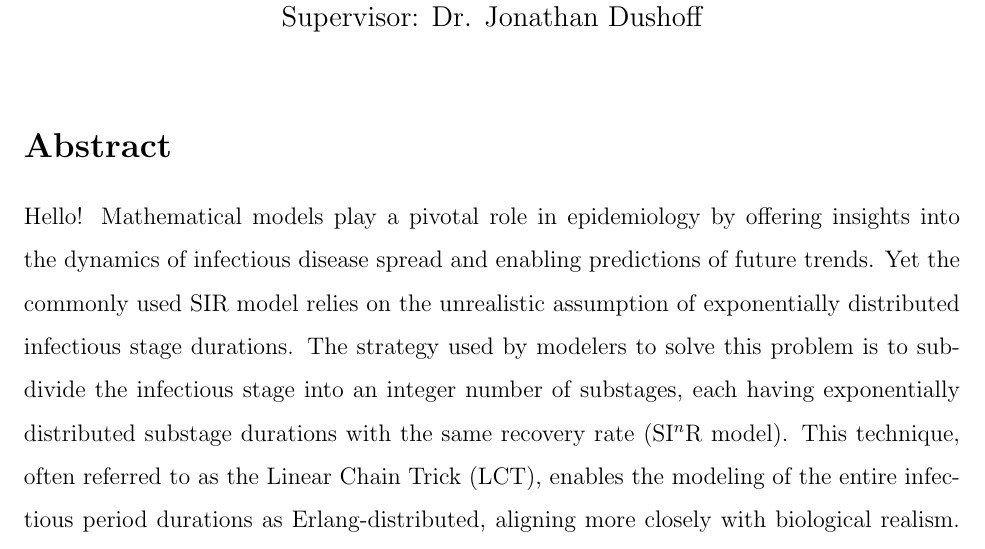
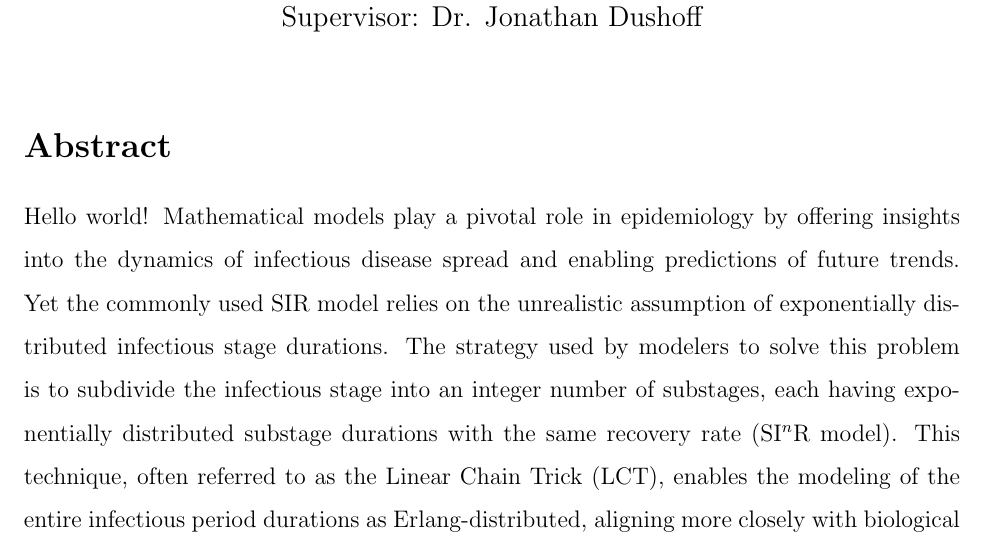
Before and after one commit to Tiffany-Xie/Thesis_NX, a LaTeX document (docs/Proposal.tex): part of page 1 of 9, cut so that both start at the same text. Compiled offline with pdfLaTeX.

Commit message:
Autocommit

```diff
--- a/docs/Proposal.tex
+++ b/docs/Proposal.tex
@@ -29,7 +29,7 @@
 \end{spacing}
 
 \section*{Abstract}
-Hello!
+Hello world!
 Mathematical models play a pivotal role in epidemiology by offering insights into the dynamics of infectious disease spread and enabling predictions of future trends. Yet the commonly used SIR model relies on the unrealistic assumption of exponentially distributed infectious stage durations. The strategy used by modelers to solve this problem is to subdivide the infectious stage into an integer number of substages, each having exponentially distributed substage durations with the same recovery rate (SI$^n$R model). This technique, often referred to as the Linear Chain Trick (LCT), enables the modeling of the entire infectious period durations as Erlang-distributed, aligning more closely with biological realism. However, the LCT approach has limitations, including cumbersome shape parameter determination process and discrete parameter values. In this study, we propose a novel model that assumes a geometrically distributed recovery rate for each infectious substage. We aim to assess its performance, aligning with the established SI$^n$R model, determining optimal parameters, and evaluating its fitness with real-world data. This approach holds the potential to enhance model flexibility and to develop user-friendly tools for effective epidemic modeling and prediction.
 \pagebreak
 
```
